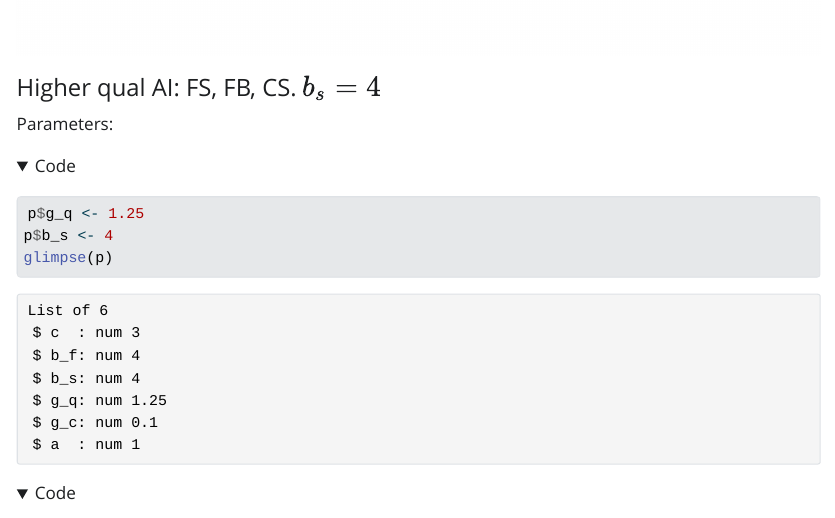
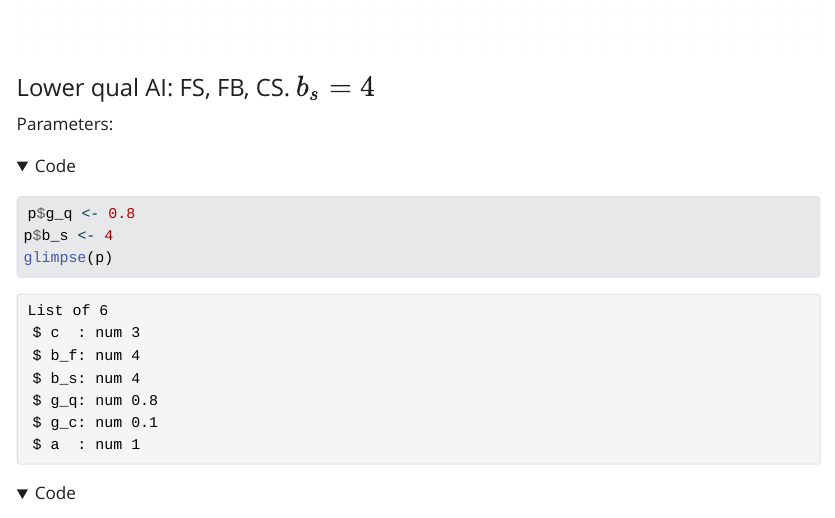
Before and after one commit to benwhicks/LAK25-EGT-modelling-GenAI-invasive-species, a Quarto document (EGT-modelling-LLM-invasion.qmd): the page in a window 1100 px wide, from 1260 px down. The pictures show the output file EGT-modelling-LLM-invasion.html that the author committed with the source, opened offline; folded parts are opened; Quarto's library style sheets are replaced by a plain one without menus; long lines of code are wrapped.

Commit message:
small edits to headings

````diff
--- a/EGT-modelling-LLM-invasion.qmd
+++ b/EGT-modelling-LLM-invasion.qmd
@@ -424,12 +424,12 @@ plt.show()
 
 ### Increasing self benefit in GenAI environment
 
-#### Higher qual AI: FS, FB, CS. $b_s=2$
+#### Lower qual AI: FS, FB, CS. $b_s=2$
 
 Parameters:
 
 ``` {r}
-p$g_q <- 1.25
+p$g_q <- 0.8
 p$b_s <- 2
 glimpse(p)
 ```
@@ -468,12 +468,12 @@ plt.ylim((-.02, simplex.top_corner + 0.05))
 plt.show()
 ```
 
-#### Higher qual AI: FS, FB, CS. $b_s=3$
+#### Lower qual AI: FS, FB, CS. $b_s=3$
 
 Parameters:
 
 ``` {r}
-p$g_q <- 1.25
+p$g_q <- 0.8
 p$b_s <- 3
 glimpse(p)
 ```
@@ -512,12 +512,12 @@ plt.ylim((-.02, simplex.top_corner + 0.05))
 plt.show()
 ```
 
-#### Higher qual AI: FS, FB, CS. $b_s=4$
+#### Lower qual AI: FS, FB, CS. $b_s=4$
 
 Parameters:
 
 ``` {r}
-p$g_q <- 1.25
+p$g_q <- 0.8
 p$b_s <- 4
 glimpse(p)
 ```
````
Also changed, not shown: EGT-modelling-LLM-invasion.html, EGT-modelling-LLM-invasion_files/figure-html/unnamed-chunk-11-1.png, EGT-modelling-LLM-invasion_files/figure-html/unnamed-chunk-14-1.png, EGT-modelling-LLM-invasion_files/figure-html/unnamed-chunk-17-1.png, EGT-modelling-LLM-invasion_files/figure-html/unnamed-chunk-2-1.png, EGT-modelling-LLM-invasion_files/figure-html/unnamed-chunk-20-1.png, EGT-modelling-LLM-invasion_files/figure-html/unnamed-chunk-23-1.png, EGT-modelling-LLM-invasion_files/figure-html/unnamed-chunk-8-1.png.
